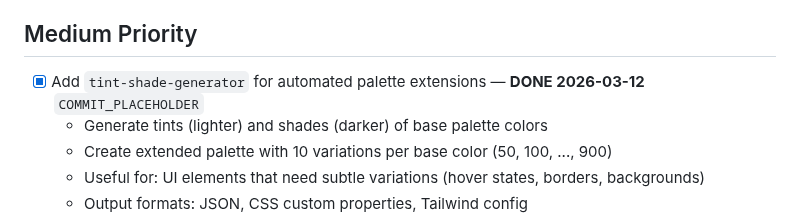
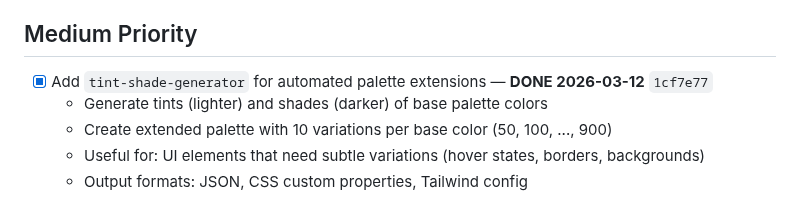
Before and after one commit to aaronedev/violet-void-monorepo, a Markdown page: TODO.md, the part around the change. Rendered like a GitHub page.

Commit message:
docs(todo): mark tint-shade-generator as completed (1cf7e77)

```diff
--- a/TODO.md
+++ b/TODO.md
@@ -14,7 +14,7 @@
 
 ## Medium Priority
 
-- [x] Add `tint-shade-generator` for automated palette extensions — **DONE 2026-03-12** `COMMIT_PLACEHOLDER`
+- [x] Add `tint-shade-generator` for automated palette extensions — **DONE 2026-03-12** `1cf7e77`
   - Generate tints (lighter) and shades (darker) of base palette colors
   - Create extended palette with 10 variations per base color (50, 100, ..., 900)
   - Useful for: UI elements that need subtle variations (hover states, borders, backgrounds)
```
